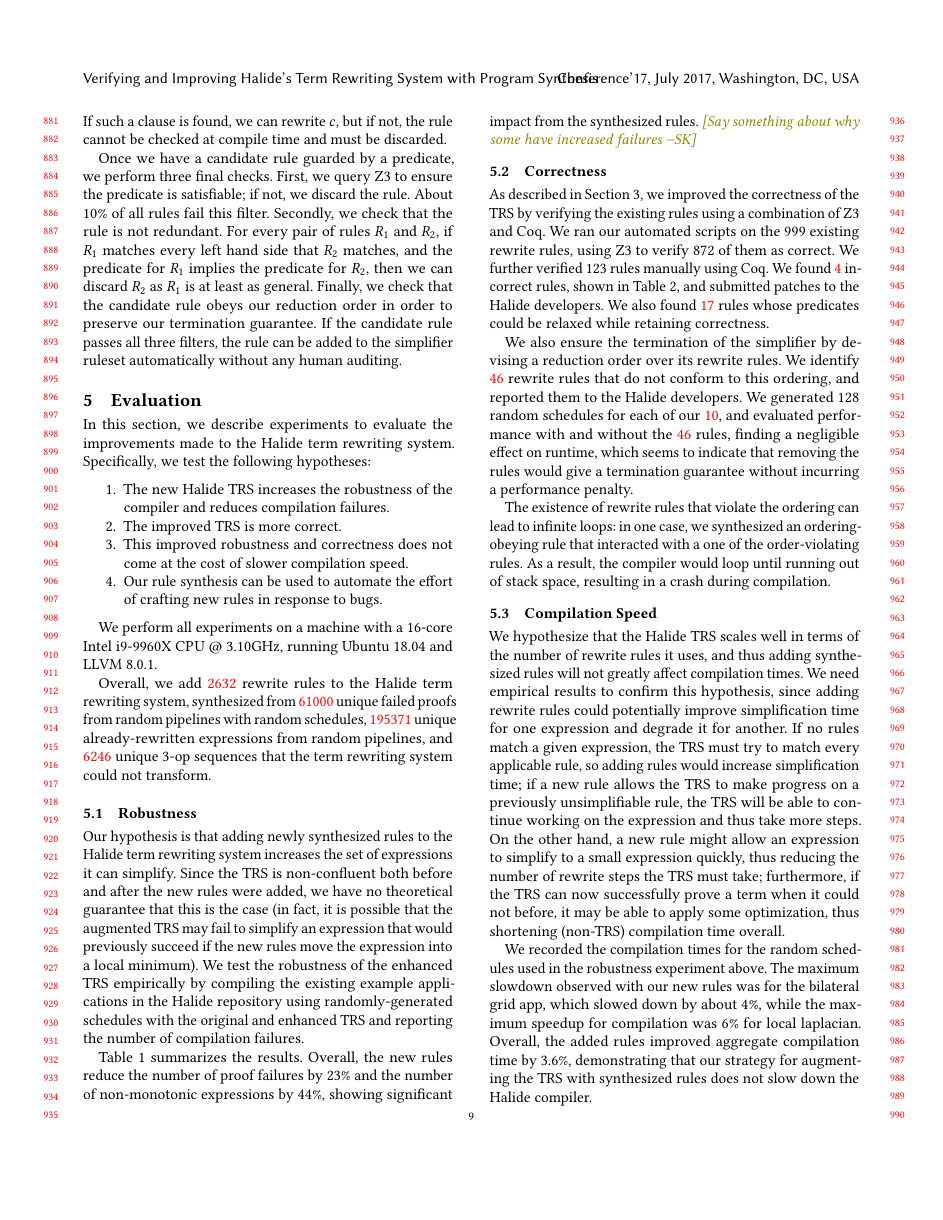
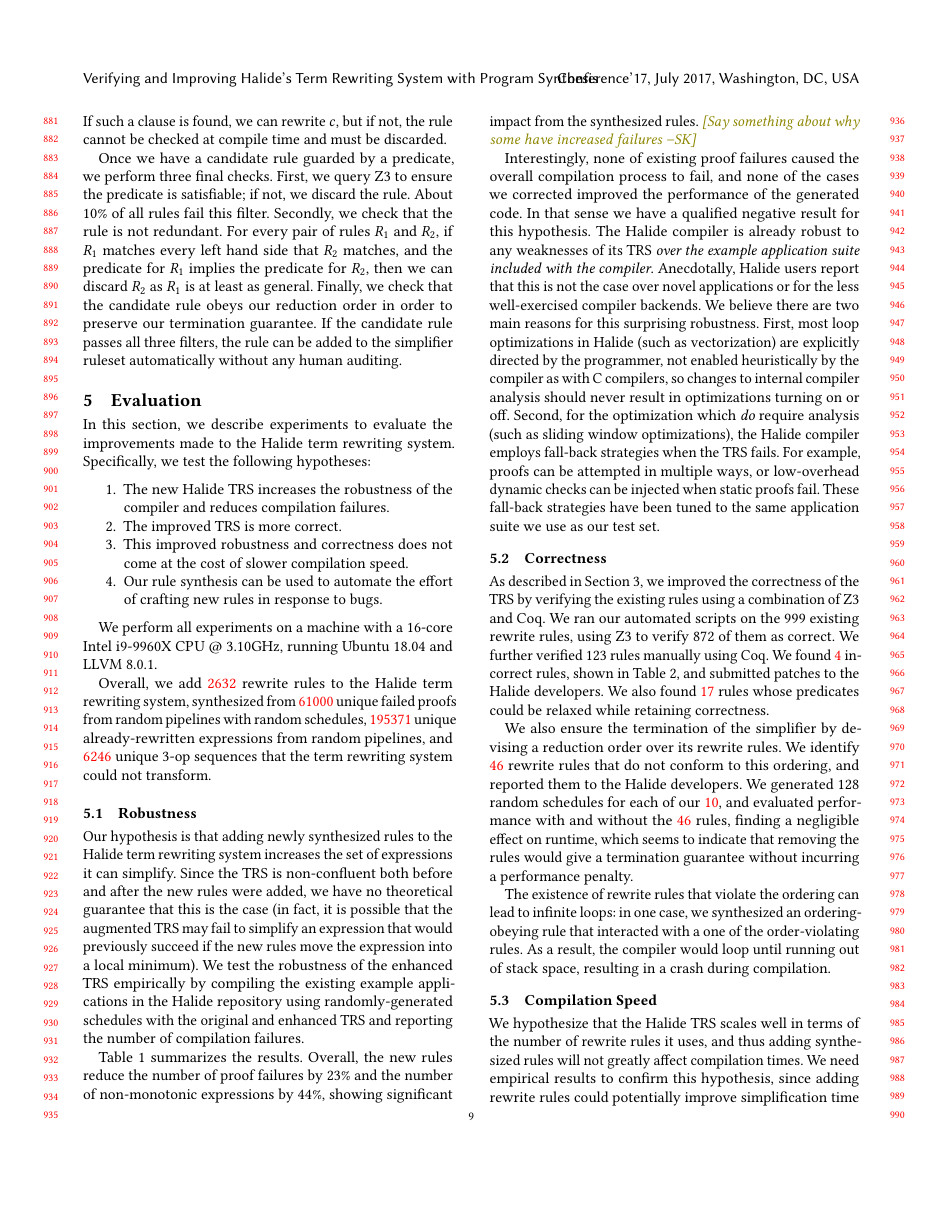
Before and after one commit to jn80842/synthsimplifierpaper, a LaTeX paper (main.tex): page 9 of 13. Compiled offline with pdfLaTeX.

Commit message:
Add negative result

```diff
--- a/main.tex
+++ b/main.tex
@@ -918,6 +918,8 @@ reduce the number of proof failures by 23\% and the number of non-monotonic expr
 by 44\%, showing significant impact from the synthesized rules. \sak{Say something about
   why some have increased failures}
 
+Interestingly, none of existing proof failures caused the overall compilation process to fail, and none of the cases we corrected improved the performance of the generated code. In that sense we have a qualified negative result for this hypothesis. The Halide compiler is already robust to any weaknesses of its TRS \emph{over the example application suite included with the compiler}. Anecdotally, Halide users report that this is not the case over novel applications or for the less well-exercised compiler backends. We believe there are two main reasons for this surprising robustness. First, most loop optimizations in Halide (such as vectorization) are explicitly directed by the programmer, not enabled heuristically by the compiler as with C compilers, so changes to internal compiler analysis should never result in optimizations turning on or off. Second, for the optimization which \emph{do} require analysis (such as sliding window optimizations), the Halide compiler employs fall-back strategies when the TRS fails. For example, proofs can be attempted in multiple ways, or low-overhead dynamic checks can be injected when static proofs fail. These fall-back strategies have been tuned to the same application suite we use as our test set.
+
 % could also report calls to can_prove and successful calls to can_prove; this is more meaningful as a ratio
 
 \subsection{Correctness}
```
